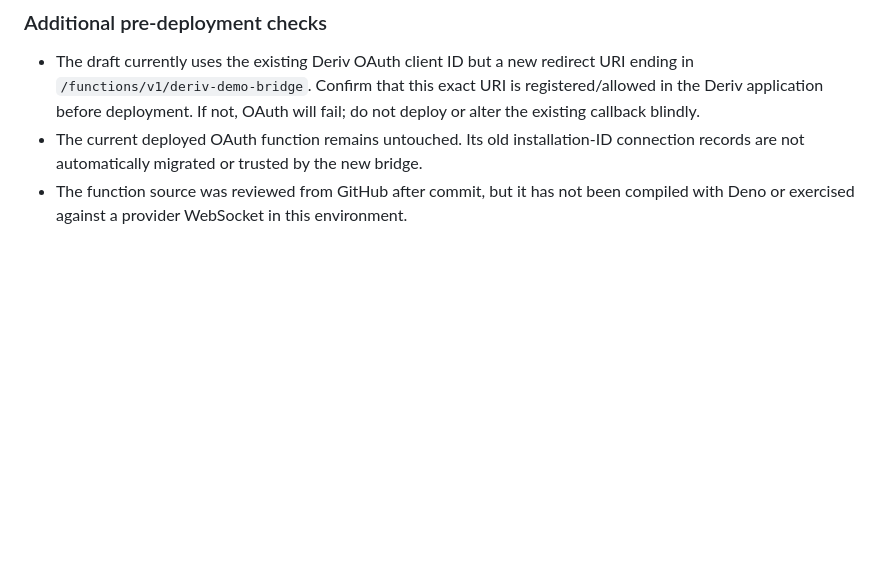
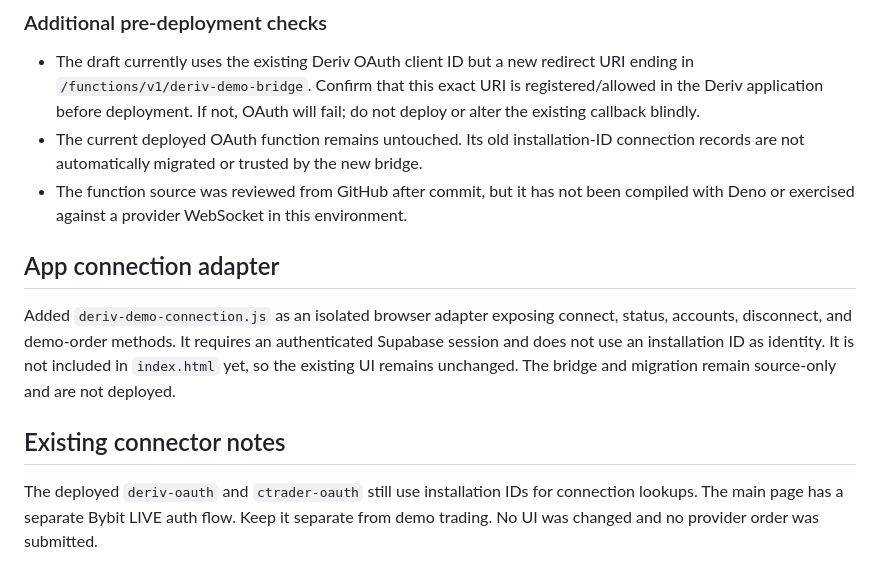
Before and after one commit to Ryan-dotco/GoTradeX-, a Markdown page: docs/demo-execution-bridge-audit.md, the part around the change. Rendered like a GitHub page; blank space fills up the shorter version.

Commit message:
Document Deriv app connection adapter

```diff
--- a/docs/demo-execution-bridge-audit.md
+++ b/docs/demo-execution-bridge-audit.md
@@ -81,3 +81,12 @@ Added (source only; not deployed):
 - The draft currently uses the existing Deriv OAuth client ID but a new redirect URI ending in `/functions/v1/deriv-demo-bridge`. Confirm that this exact URI is registered/allowed in the Deriv application before deployment. If not, OAuth will fail; do not deploy or alter the existing callback blindly.
 - The current deployed OAuth function remains untouched. Its old installation-ID connection records are not automatically migrated or trusted by the new bridge.
 - The function source was reviewed from GitHub after commit, but it has not been compiled with Deno or exercised against a provider WebSocket in this environment.
+
+
+## App connection adapter
+
+Added `deriv-demo-connection.js` as an isolated browser adapter exposing connect, status, accounts, disconnect, and demo-order methods. It requires an authenticated Supabase session and does not use an installation ID as identity. It is not included in `index.html` yet, so the existing UI remains unchanged. The bridge and migration remain source-only and are not deployed.
+
+## Existing connector notes
+
+The deployed `deriv-oauth` and `ctrader-oauth` still use installation IDs for connection lookups. The main page has a separate Bybit LIVE auth flow. Keep it separate from demo trading. No UI was changed and no provider order was submitted.
```
